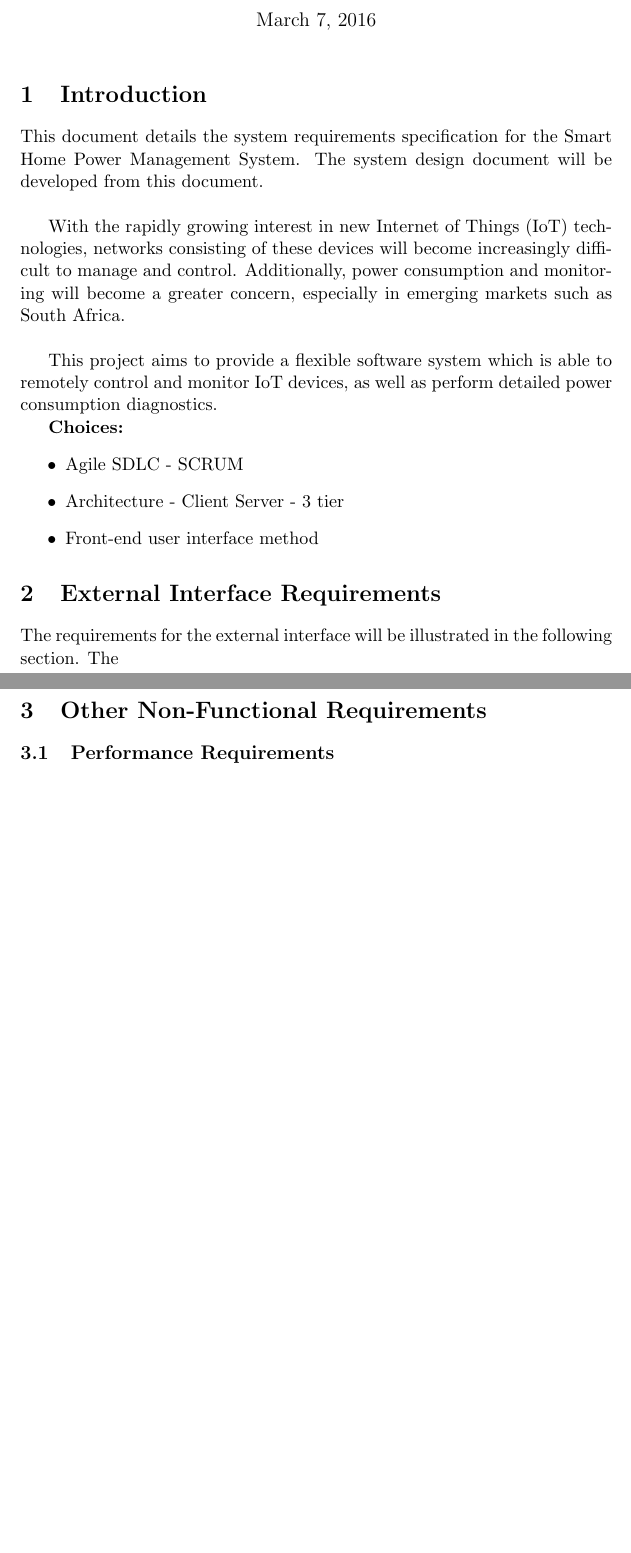
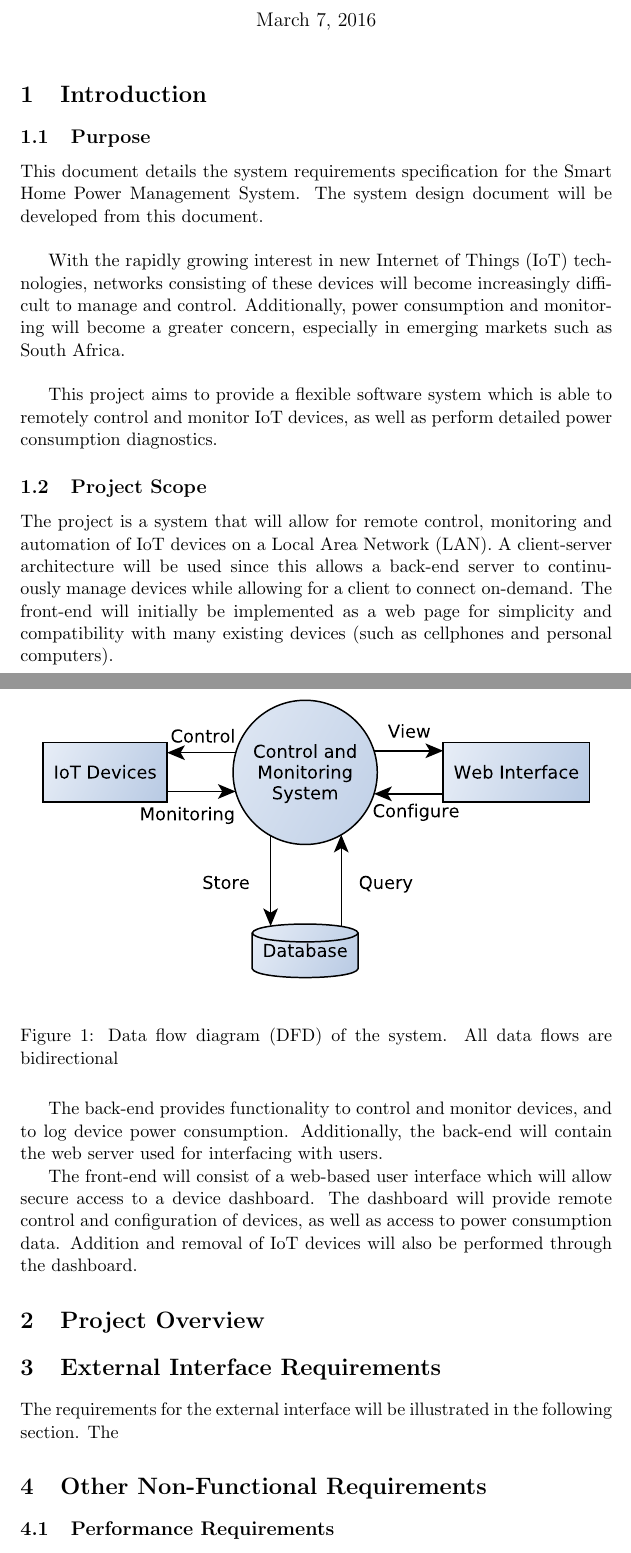
Before and after one commit to kbabshet/Smart-Power-IoT, a LaTeX document (SoftwareRequirementSpecification.tex): two parts of pages 1 and 2 of 2 before the commit and two parts of pages 1 and 2 of 3 after it, joined at a grey line, cut so that both start at the same text, the shorter picture padded with empty space. Compiled offline with pdfLaTeX.

Commit message:
Project scope and data flow diagram

```diff
--- a/SoftwareRequirementSpecification.tex
+++ b/SoftwareRequirementSpecification.tex
@@ -1,7 +1,7 @@
 \documentclass[11pt, a4paper]{article}
 \usepackage{amsmath,amsthm, graphicx}
 \usepackage{verbatim}
-\graphicspath{C:\Users\Trouble Maker\Documents\2015\Latex}
+
 \title{ELEN4009 - Software Engineering\\Smart Home Power Management System\\Software Requirement Specification}
 \author{Ari Croock (718005)\\Kanaka Babshet (678851)\\Alice Yang (597609)\\Daniel Weinberg (547937)}
 \date{\today}
@@ -9,19 +9,25 @@
 \begin{document}
 	\maketitle
 	\section{Introduction}
-
+	\subsection{Purpose}
 	This document details the system requirements specification for the Smart Home Power Management System. The system design document will be developed from this document.\\
 
 	With the rapidly growing interest in new Internet of Things (IoT) technologies, networks consisting of these devices will become increasingly difficult to manage and control. Additionally, power consumption and monitoring will become a greater concern, especially in emerging markets such as South Africa.\\
 
 	This project aims to provide a flexible software system which is able to remotely control and monitor IoT devices, as well as perform detailed power consumption diagnostics.
 
-	\textbf{Choices:}
-	\begin{itemize}
-		\item Agile SDLC - SCRUM
-		\item Architecture - Client Server - 3 tier
-		\item Front-end user interface method
-	\end{itemize}
+	\subsection{Project Scope}
+	The project is a system that will allow for remote control, monitoring and automation of IoT devices on a Local Area Network (LAN). A client-server architecture will be used since this allows a back-end server to continuously manage devices while allowing for a client to connect on-demand. The front-end will initially be implemented as a web page for simplicity and compatibility with many existing devices (such as cellphones and personal computers).
+
+	The back-end provides functionality to control and monitor devices, and to log device power consumption. Additionally, the back-end will contain the web server used for interfacing with users.
+
+	The front-end will consist of a web-based user interface which will allow secure access to a device dashboard. The dashboard will provide remote control and configuration of devices, as well as access to power consumption data. Addition and removal of IoT devices will also be performed through the dashboard.
+
+	\section{Project Overview}
+	\begin{figure}
+		\includegraphics[width=\columnwidth]{data-flow-1}
+		\caption{Data flow diagram (DFD) of the system. All data flows are bidirectional}
+	\end{figure}
 
 	%3 tier has better security because 2 tier the client is allowed access and communication with
 
```
Also changed, not shown: SoftwareRequirementSpecification.pdf, data-flow-1.pdf (added), 1 other file.
